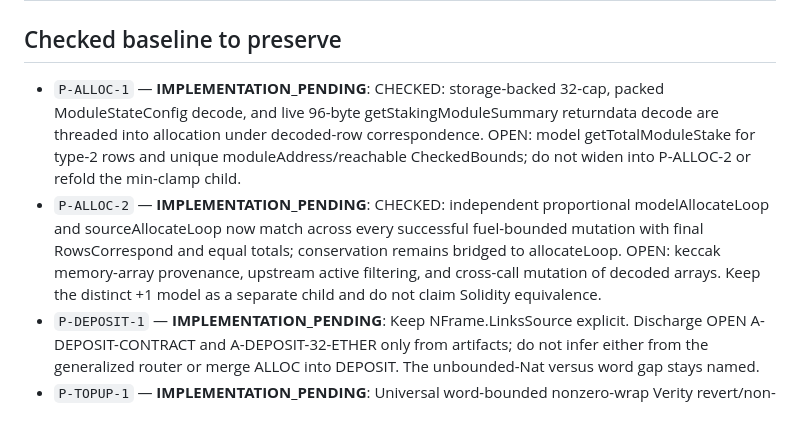
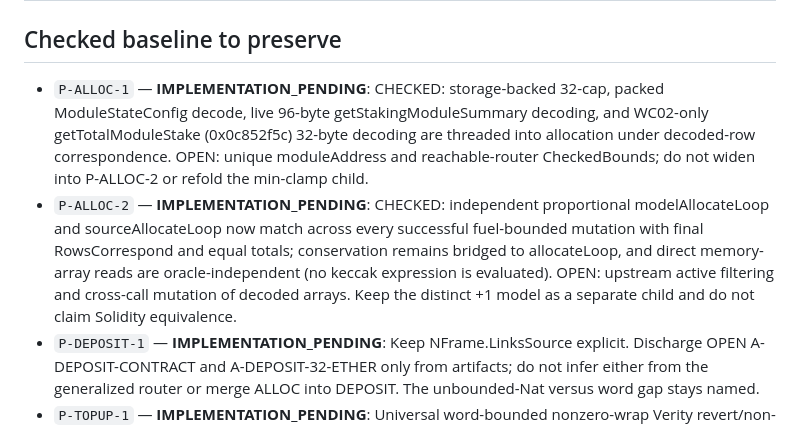
Before and after one commit to lfglabs-dev/lido-srv3-proof-closure, a Markdown page: audit/ROADMAP.md, the part around the change. GitHub-like rendering.

```diff
--- a/audit/ROADMAP.md
+++ b/audit/ROADMAP.md
@@ -34,8 +34,8 @@ Resume Accounting, Address, Topup2, Deposit, Topup1, ETH, Consolidation, and SSZ
 
 ## Checked baseline to preserve
 
-- `P-ALLOC-1` — **IMPLEMENTATION_PENDING**: CHECKED: storage-backed 32-cap, packed ModuleStateConfig decode, and live 96-byte getStakingModuleSummary returndata decode are threaded into allocation under decoded-row correspondence. OPEN: model getTotalModuleStake for type-2 rows and unique moduleAddress/reachable CheckedBounds; do not widen into P-ALLOC-2 or refold the min-clamp child.
-- `P-ALLOC-2` — **IMPLEMENTATION_PENDING**: CHECKED: independent proportional modelAllocateLoop and sourceAllocateLoop now match across every successful fuel-bounded mutation with final RowsCorrespond and equal totals; conservation remains bridged to allocateLoop. OPEN: keccak memory-array provenance, upstream active filtering, and cross-call mutation of decoded arrays. Keep the distinct +1 model as a separate child and do not claim Solidity equivalence.
+- `P-ALLOC-1` — **IMPLEMENTATION_PENDING**: CHECKED: storage-backed 32-cap, packed ModuleStateConfig decode, live 96-byte getStakingModuleSummary decoding, and WC02-only getTotalModuleStake (0x0c852f5c) 32-byte decoding are threaded into allocation under decoded-row correspondence. OPEN: unique moduleAddress and reachable-router CheckedBounds; do not widen into P-ALLOC-2 or refold the min-clamp child.
+- `P-ALLOC-2` — **IMPLEMENTATION_PENDING**: CHECKED: independent proportional modelAllocateLoop and sourceAllocateLoop now match across every successful fuel-bounded mutation with final RowsCorrespond and equal totals; conservation remains bridged to allocateLoop, and direct memory-array reads are oracle-independent (no keccak expression is evaluated). OPEN: upstream active filtering and cross-call mutation of decoded arrays. Keep the distinct +1 model as a separate child and do not claim Solidity equivalence.
 - `P-DEPOSIT-1` — **IMPLEMENTATION_PENDING**: Keep NFrame.LinksSource explicit. Discharge OPEN A-DEPOSIT-CONTRACT and A-DEPOSIT-32-ETHER only from artifacts; do not infer either from the generalized router or merge ALLOC into DEPOSIT. The unbounded-Nat versus word gap stays named.
 - `P-TOPUP-1` — **IMPLEMENTATION_PENDING**: Universal word-bounded nonzero-wrap Verity revert/non-commit/rollback is CHECKED; wrap-to-zero remains an empty commit. OPEN: discharge A-TOPUP-BEACON-ADDRESS from deployment artifacts; do not derive a top-up LinksSource from ALLOC.
 - `P-ACCOUNT-1` — **IMPLEMENTATION_PENDING**: fullReportSucceeds is retired from the demoted child; OPEN: model later full-report failure surfaces only if widening is explicitly authorized. Keep mint-after-read parent; do not widen to submitReportData.
```
Also changed, not shown: audit/STATUS.md (+2 -2 lines), report/P-ALLOC-1.md (+12 -10 lines).
